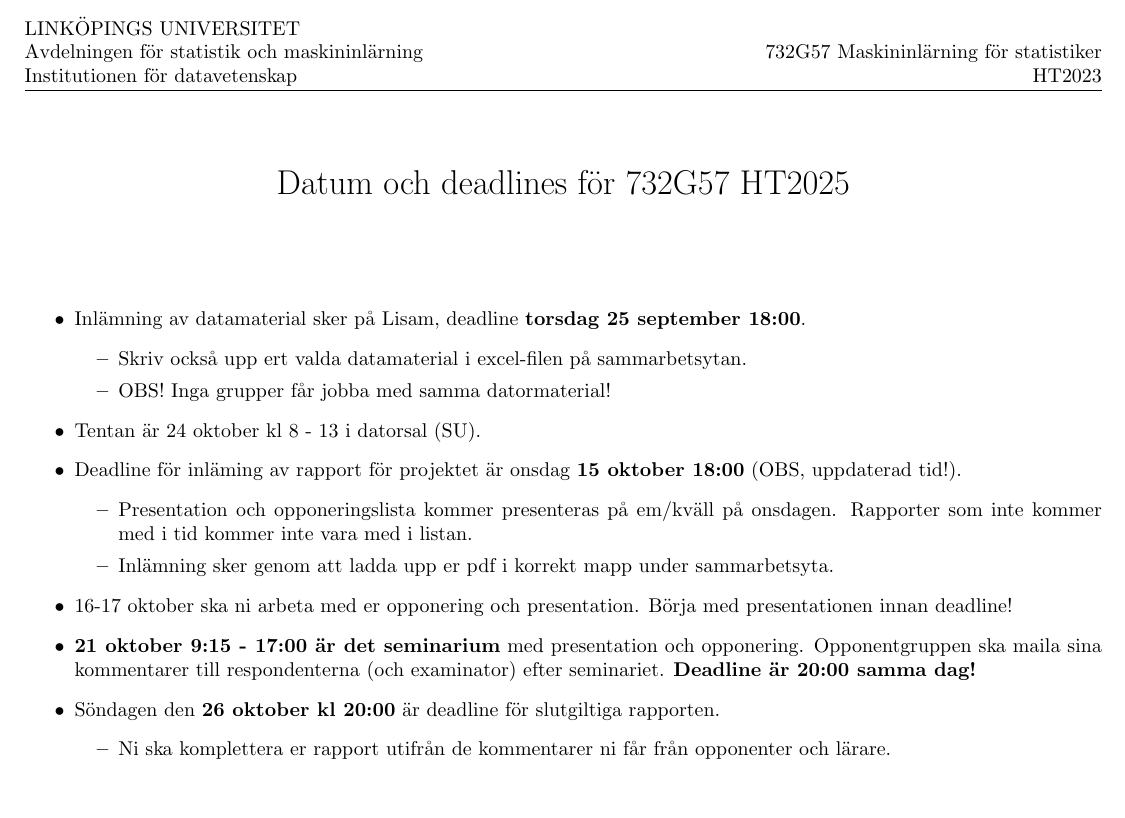
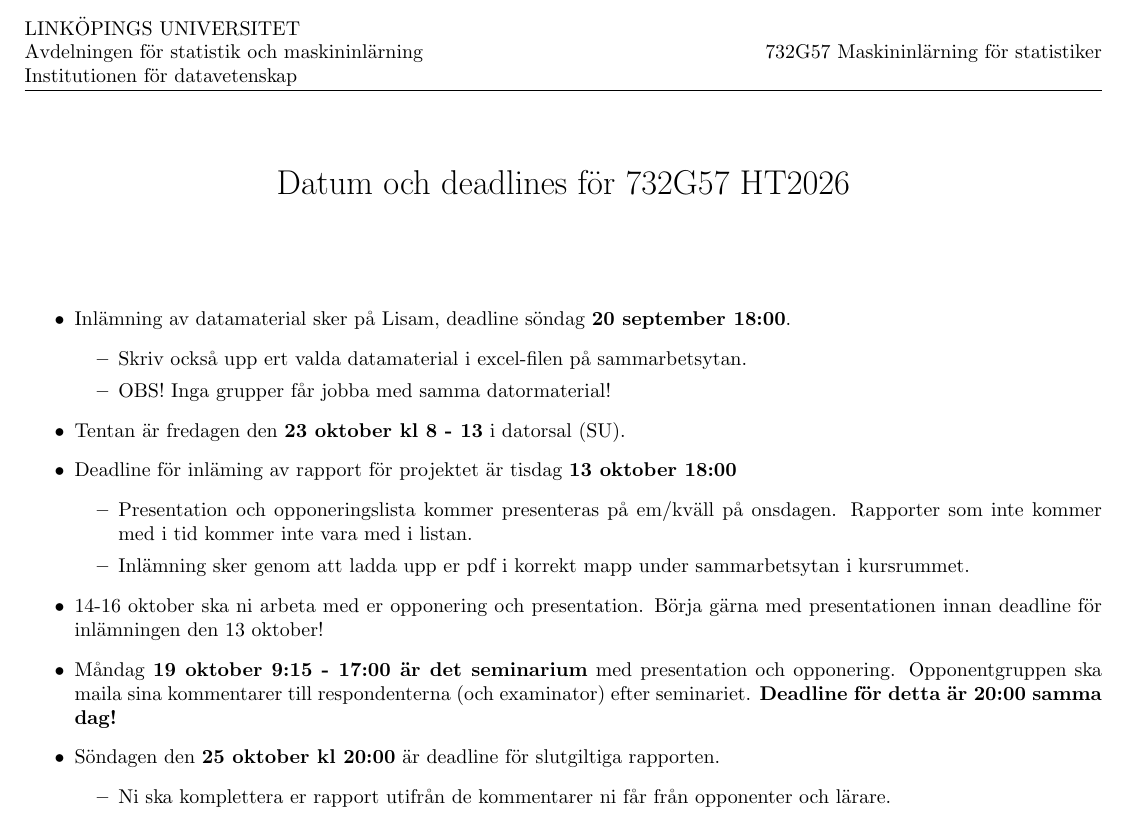
Before and after one commit to STIMALiU/732G57_ML, a LaTeX document (project/Datum_ht2026.tex): part of the page, cut so that both start at the same text, the shorter picture padded with empty space. Compiled offline with pdfLaTeX.

Commit message:
updates 2026

```diff
--- a/project/Datum_ht2026.tex
+++ b/project/Datum_ht2026.tex
@@ -10,10 +10,10 @@
 
 \lhead{LINKÖPINGS UNIVERSITET\\Avdelningen för statistik och maskininlärning\\Institutionen för datavetenskap}
 \rhead{
-732G57 Maskininlärning för statistiker \\ HT2023}
+732G57 Maskininlärning för statistiker \\ }
 
 
-\title{Datum och deadlines för 732G57 HT2025}
+\title{Datum och deadlines för 732G57 HT2026}
 \author{}
 \date{}
 
@@ -27,24 +27,24 @@
 \thispagestyle{fancy}
 
 \begin{itemize}
-    \item Inlämning av datamaterial sker på Lisam, deadline \textbf{torsdag 25 september 18:00}.
+    \item Inlämning av datamaterial sker på Lisam, deadline söndag \textbf{20 september 18:00}.
     \begin{itemize}
         \item Skriv också upp ert valda datamaterial i excel-filen på sammarbetsytan.
         \item OBS! Inga grupper får jobba med samma datormaterial!
     \end{itemize}
-    \item Tentan är 24 oktober kl 8 - 13 i datorsal (SU).
-    \item Deadline för inläming av rapport för projektet är onsdag \textbf{15 oktober 18:00} (OBS, uppdaterad tid!).
+    \item Tentan är fredagen den  \textbf{23 oktober kl 8 - 13} i datorsal (SU).
+    \item Deadline för inläming av rapport för projektet är tisdag \textbf{13 oktober 18:00}
     \begin{itemize}
         \item Presentation och opponeringslista kommer presenteras på em/kväll på onsdagen.
         Rapporter som inte kommer med i tid kommer inte vara med i listan.
-        \item Inlämning sker genom att ladda upp er pdf i korrekt mapp under sammarbetsyta.
+        \item Inlämning sker genom att ladda upp er pdf i korrekt mapp under sammarbetsytan i kursrummet.
     \end{itemize}
-    \item 16-17 oktober ska ni arbeta med er opponering och presentation. Börja med presentationen
-    innan deadline!
-    \item \textbf{21 oktober 9:15 - 17:00 är det seminarium} med presentation och opponering.
+    \item 14-16 oktober ska ni arbeta med er opponering och presentation. Börja gärna med presentationen
+    innan deadline för inlämningen den 13 oktober!
+    \item Måndag \textbf{19 oktober 9:15 - 17:00 är det seminarium} med presentation och opponering.
     Opponentgruppen ska maila sina kommentarer till respondenterna (och examinator) efter
-    seminariet. \textbf{Deadline är 20:00 samma dag!}
-    \item Söndagen den \textbf{26 oktober kl 20:00} är deadline för slutgiltiga rapporten.
+    seminariet. \textbf{Deadline för detta är 20:00 samma dag!}
+    \item Söndagen den \textbf{25 oktober kl 20:00} är deadline för slutgiltiga rapporten.
     \begin{itemize}
         \item Ni ska komplettera er rapport utifrån de kommentarer ni får från opponenter och lärare.
         \item Denna inlämning sker i Lisam.
```
Also changed, not shown: project/Datum_ht2026.pdf (added), 2 other files.
